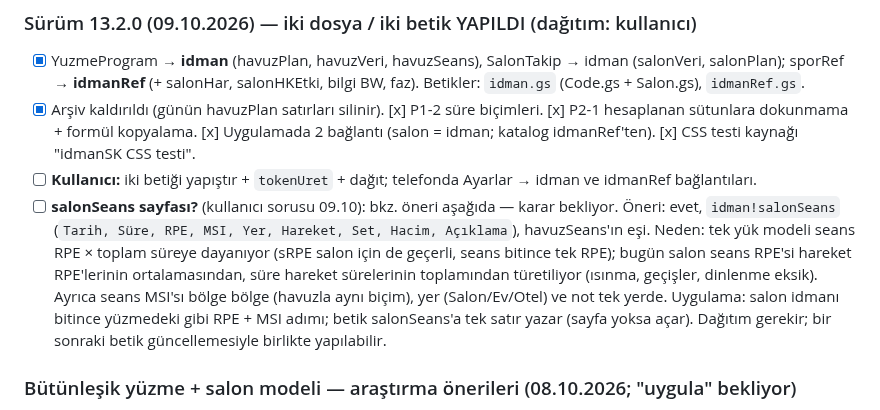
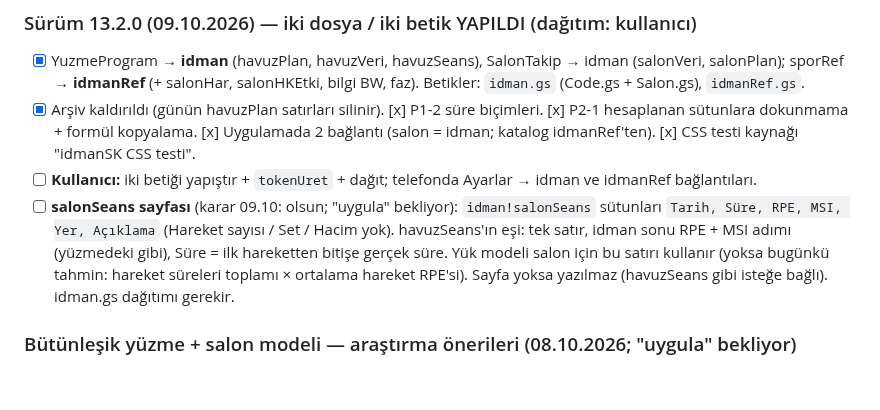
Before and after one commit to seyfettinkarakaya/Claude, a Markdown page: IS_LISTESI.md, the part around the change. Rendered like a GitHub page; blank space fills up the shorter version.

Commit message:
IS_LISTESI: salonSeans sütunları kararı (Tarih, Süre, RPE, MSI, Yer, Açıklama)
Co-Authored-By: Claude Opus 5.5 <noreply@anthropic.com>
Claude-Session: https://claude.ai/code/session_01RZy5iPaCnnfAqxewCsrLXJ

```diff
--- a/IS_LISTESI.md
+++ b/IS_LISTESI.md
@@ -150,13 +150,11 @@ Bant hareketleri 61, esneme 57. Örnek ekranlar yerelde üretilir (`tasarim/v28/
   dokunmama + formül kopyalama. [x] Uygulamada 2 bağlantı (salon = idman; katalog idmanRef'ten). [x] CSS testi kaynağı
   "idmanSK CSS testi".
 - [ ] **Kullanıcı:** iki betiği yapıştır + `tokenUret` + dağıt; telefonda Ayarlar → idman ve idmanRef bağlantıları.
-- [ ] **salonSeans sayfası?** (kullanıcı sorusu 09.10): bkz. öneri aşağıda — karar bekliyor.
-  Öneri: evet, `idman!salonSeans` (`Tarih, Süre, RPE, MSI, Yer, Hareket, Set, Hacim, Açıklama`), havuzSeans'ın
-  eşi. Neden: tek yük modeli seans RPE × toplam süreye dayanıyor (sRPE salon için de geçerli, seans bitince tek RPE);
-  bugün salon seans RPE'si hareket RPE'lerinin ortalamasından, süre hareket sürelerinin toplamından türetiliyor
-  (ısınma, geçişler, dinlenme eksik). Ayrıca seans MSI'sı bölge bölge (havuzla aynı biçim), yer (Salon/Ev/Otel) ve
-  not tek yerde. Uygulama: salon idmanı bitince yüzmedeki gibi RPE + MSI adımı; betik salonSeans'a tek satır yazar
-  (sayfa yoksa açar). Dağıtım gerekir; bir sonraki betik güncellemesiyle birlikte yapılabilir.
+- [ ] **salonSeans sayfası** (karar 09.10: olsun; "uygula" bekliyor): `idman!salonSeans` sütunları
+  `Tarih, Süre, RPE, MSI, Yer, Açıklama` (Hareket sayısı / Set / Hacim yok). havuzSeans'ın eşi: tek satır, idman sonu
+  RPE + MSI adımı (yüzmedeki gibi), Süre = ilk hareketten bitişe gerçek süre. Yük modeli salon için bu satırı kullanır
+  (yoksa bugünkü tahmin: hareket süreleri toplamı × ortalama hareket RPE'si). Sayfa yoksa yazılmaz (havuzSeans gibi
+  isteğe bağlı). idman.gs dağıtımı gerekir.
 
 ### Bütünleşik yüzme + salon modeli — araştırma önerileri (08.10.2026; "uygula" bekliyor)
 Rapor: `reports/Bütünleşik yüzme salon idman modeli.md` (notlar: `research_notes/…`). Kod incelemesine göre çoğu
```
